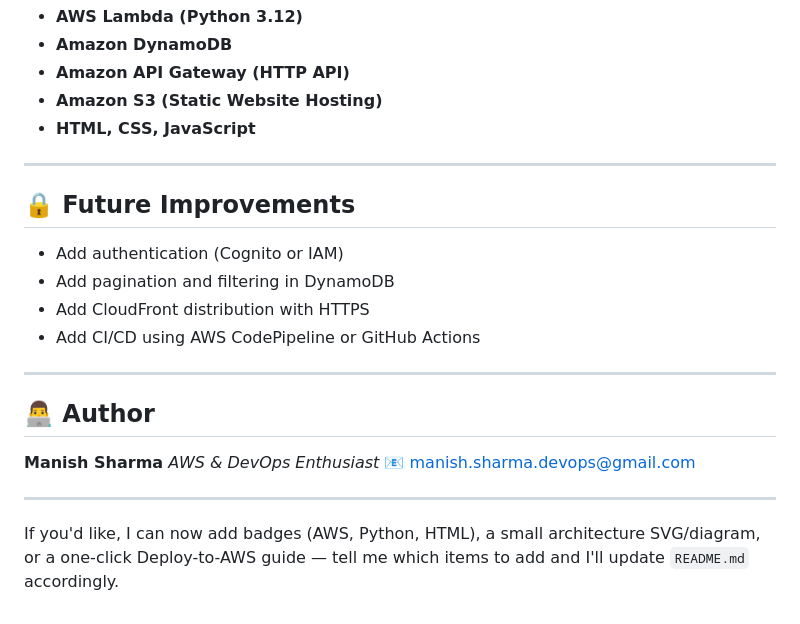
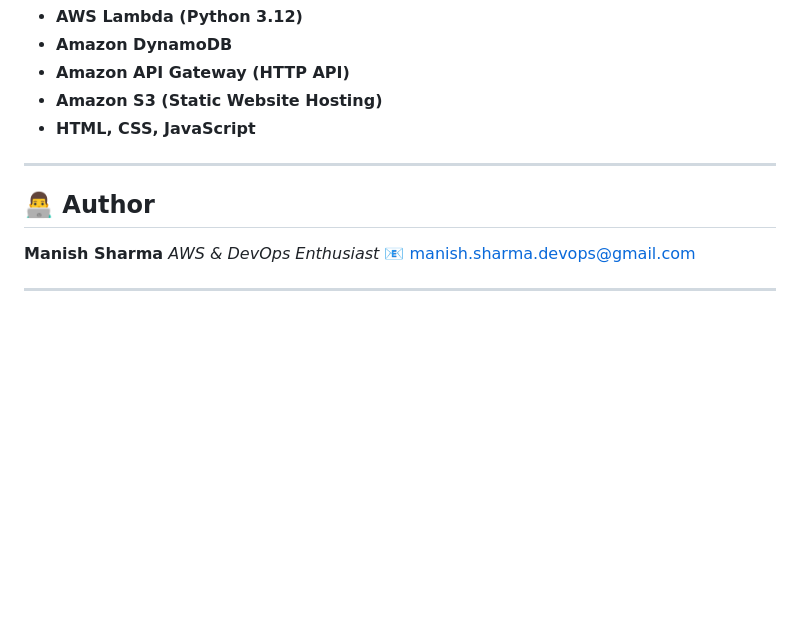
Before and after one commit to manish-g0u74m/ServerlessTodo-app, a Markdown page: README.md, the part around the change. GitHub-like rendering; blank space fills up the shorter version.

Commit message:
Update README.md
Removed future improvements section from README.

```diff
--- a/README.md
+++ b/README.md
@@ -328,22 +328,10 @@ Replace `API_URL` with your real API endpoint.
 
 ---
 
-## 🔒 Future Improvements
-
-* Add authentication (Cognito or IAM)
-* Add pagination and filtering in DynamoDB
-* Add CloudFront distribution with HTTPS
-* Add CI/CD using AWS CodePipeline or GitHub Actions
-
----
-
 ## 👨‍💻 Author
 
 **Manish Sharma**
 *AWS & DevOps Enthusiast*
 📧 [manish.sharma.devops@gmail.com](mailto:manish.sharma.devops@gmail.com)
 
-
 ---
-
-If you'd like, I can now add badges (AWS, Python, HTML), a small architecture SVG/diagram, or a one-click Deploy-to-AWS guide — tell me which items to add and I'll update `README.md` accordingly.
```
